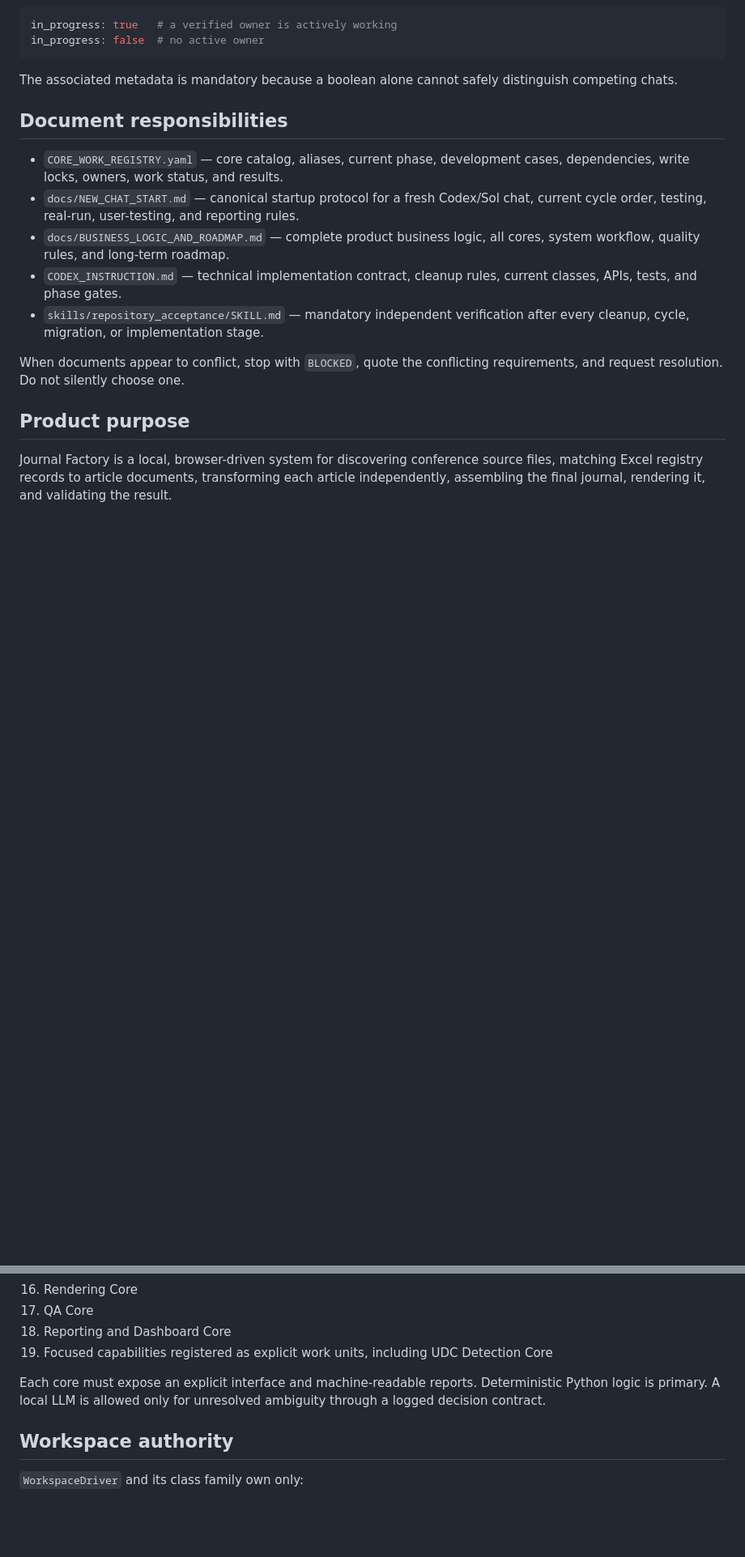
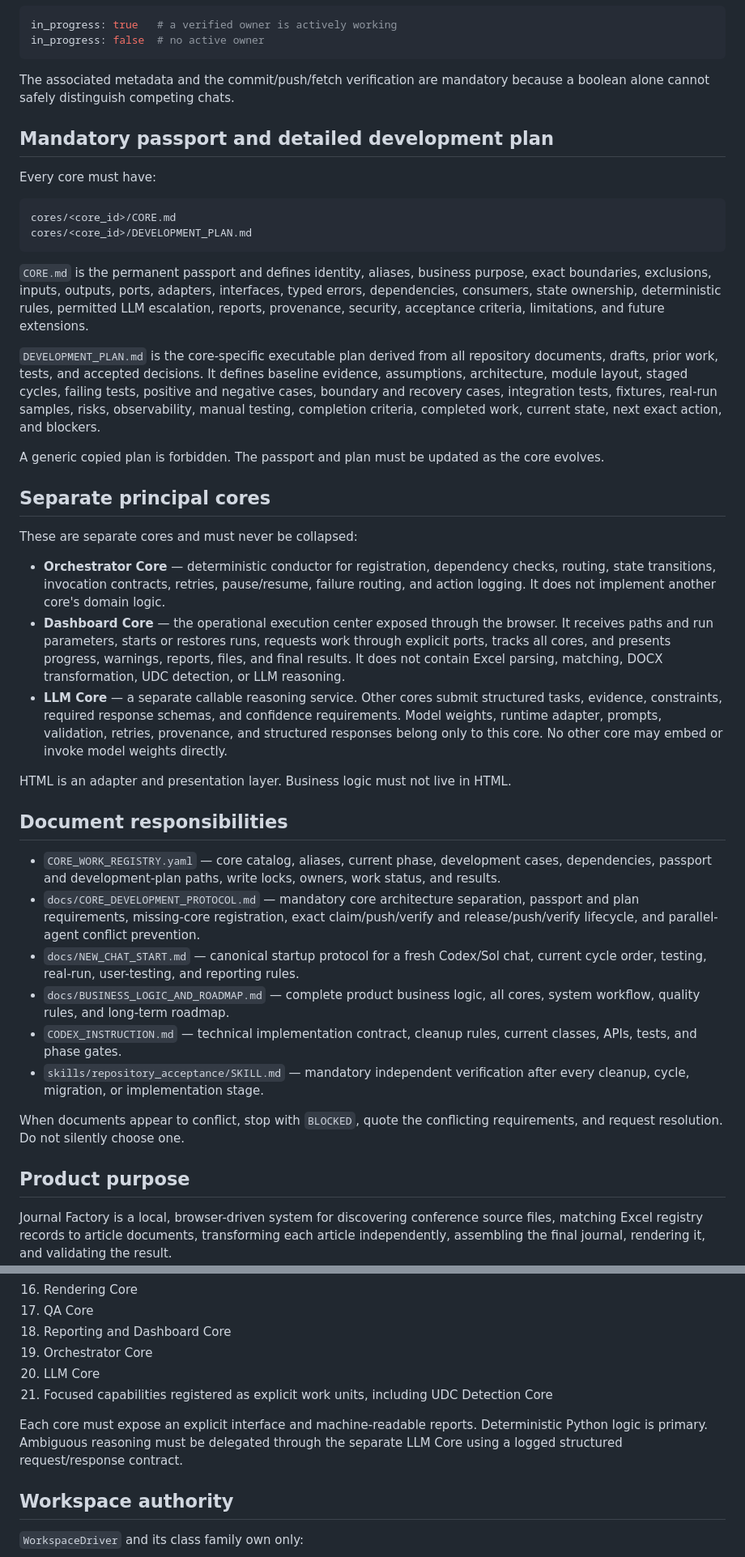
Before and after one commit to ZvezniyLord/journal-factory-agent, a Markdown page: AGENTS.md, 2 parts joined by grey strips. Shown at 81% size. Rendered like a GitHub page; blank space fills up the shorter version.

````diff
--- a/AGENTS.md
+++ b/AGENTS.md
@@ -54,11 +62,37 @@ in_progress: true   # a verified owner is actively working
 in_progress: false  # no active owner
 ```
 
-The associated metadata is mandatory because a boolean alone cannot safely distinguish competing chats.
+The associated metadata and the commit/push/fetch verification are mandatory because a boolean alone cannot safely distinguish competing chats.
+
+## Mandatory passport and detailed development plan
+
+Every core must have:
+
+```text
+cores/<core_id>/CORE.md
+cores/<core_id>/DEVELOPMENT_PLAN.md
+```
+
+`CORE.md` is the permanent passport and defines identity, aliases, business purpose, exact boundaries, exclusions, inputs, outputs, ports, adapters, interfaces, typed errors, dependencies, consumers, state ownership, deterministic rules, permitted LLM escalation, reports, provenance, security, acceptance criteria, limitations, and future extensions.
+
+`DEVELOPMENT_PLAN.md` is the core-specific executable plan derived from all repository documents, drafts, prior work, tests, and accepted decisions. It defines baseline evidence, assumptions, architecture, module layout, staged cycles, failing tests, positive and negative cases, boundary and recovery cases, integration tests, fixtures, real-run samples, risks, observability, manual testing, completion criteria, completed work, current state, next exact action, and blockers.
+
+A generic copied plan is forbidden. The passport and plan must be updated as the core evolves.
+
+## Separate principal cores
+
+These are separate cores and must never be collapsed:
+
+- **Orchestrator Core** — deterministic conductor for registration, dependency checks, routing, state transitions, invocation contracts, retries, pause/resume, failure routing, and action logging. It does not implement another core's domain logic.
+- **Dashboard Core** — the operational execution center exposed through the browser. It receives paths and run parameters, starts or restores runs, requests work through explicit ports, tracks all cores, and presents progress, warnings, reports, files, and final results. It does not contain Excel parsing, matching, DOCX transformation, UDC detection, or LLM reasoning.
+- **LLM Core** — a separate callable reasoning service. Other cores submit structured tasks, evidence, constraints, required response schemas, and confidence requirements. Model weights, runtime adapter, prompts, validation, retries, provenance, and structured responses belong only to this core. No other core may embed or invoke model weights directly.
+
+HTML is an adapter and presentation layer. Business logic must not live in HTML.
 
 ## Document responsibilities
 
-- `CORE_WORK_REGISTRY.yaml` — core catalog, aliases, current phase, development cases, dependencies, write locks, owners, work status, and results.
+- `CORE_WORK_REGISTRY.yaml` — core catalog, aliases, current phase, development cases, dependencies, passport and development-plan paths, write locks, owners, work status, and results.
+- `docs/CORE_DEVELOPMENT_PROTOCOL.md` — mandatory core architecture separation, passport and plan requirements, missing-core registration, exact claim/push/verify and release/push/verify lifecycle, and parallel-agent conflict prevention.
 - `docs/NEW_CHAT_START.md` — canonical startup protocol for a fresh Codex/Sol chat, current cycle order, testing, real-run, user-testing, and reporting rules.
 - `docs/BUSINESS_LOGIC_AND_ROADMAP.md` — complete product business logic, all cores, system workflow, quality rules, and long-term roadmap.
 - `CODEX_INSTRUCTION.md` — technical implementation contract, cleanup rules, current classes, APIs, tests, and phase gates.
@@ -124,9 +158,11 @@ Approved cores include:
 16. Rendering Core
 17. QA Core
 18. Reporting and Dashboard Core
-19. Focused capabilities registered as explicit work units, including UDC Detection Core
+19. Orchestrator Core
+20. LLM Core
+21. Focused capabilities registered as explicit work units, including UDC Detection Core
 
-Each core must expose an explicit interface and machine-readable reports. Deterministic Python logic is primary. A local LLM is allowed only for unresolved ambiguity through a logged decision contract.
+Each core must expose an explicit interface and machine-readable reports. Deterministic Python logic is primary. Ambiguous reasoning must be delegated through the separate LLM Core using a logged structured request/response contract.
 
 ## Workspace authority
 
````
Also changed, not shown: other parts of AGENTS.md (+28 -20 lines).
